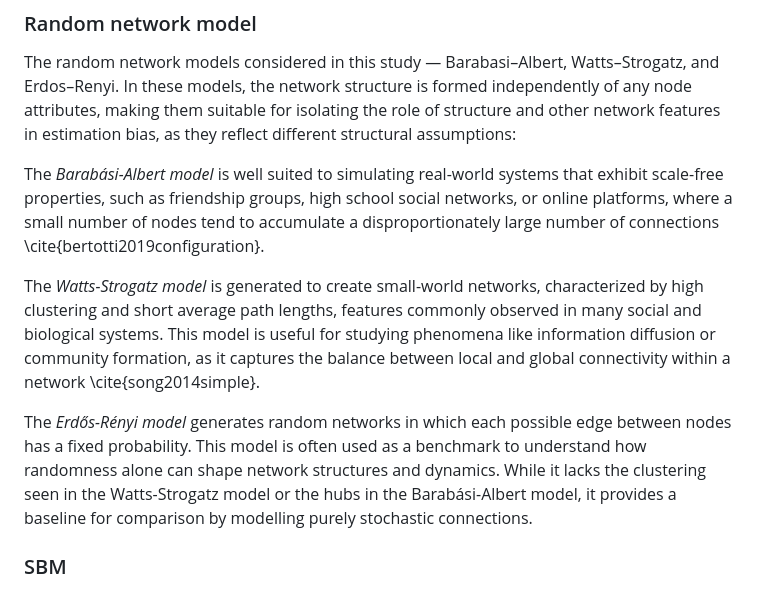
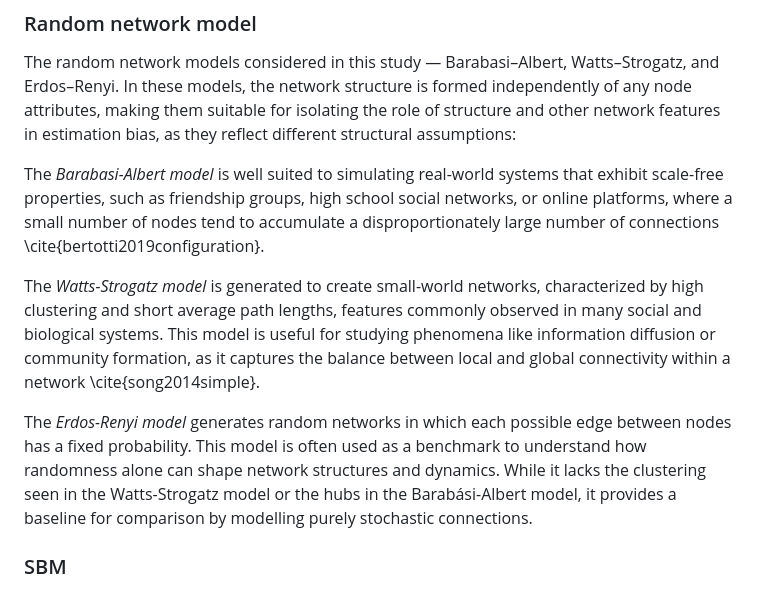
Before and after one commit to pr9vina/thesis, a Markdown page: results.Md, the part around the change. Rendered like a GitHub page.

Commit message:
updated results

```diff
--- a/results.Md
+++ b/results.Md
@@ -35,11 +35,11 @@ Different types of networks are used to account for various structural patterns
 ### Random network model
 The random network models considered in this study — Barabasi–Albert, Watts–Strogatz, and Erdos–Renyi. In these models, the network structure is formed independently of any node attributes, making them suitable for isolating the role of structure and other network features in estimation bias, as they reflect different structural assumptions:
 
-The *Barabási-Albert model* is well suited to simulating real-world systems that exhibit scale-free properties, such as friendship groups, high school social networks, or online platforms, where a small number of nodes tend to accumulate a disproportionately large number of connections \cite{bertotti2019configuration}.
+The *Barabasi-Albert model* is well suited to simulating real-world systems that exhibit scale-free properties, such as friendship groups, high school social networks, or online platforms, where a small number of nodes tend to accumulate a disproportionately large number of connections \cite{bertotti2019configuration}.
 
 The *Watts-Strogatz model* is generated to create small-world networks, characterized by high clustering and short average path lengths, features commonly observed in many social and biological systems. This model is useful for studying phenomena like information diffusion or community formation, as it captures the balance between local and global connectivity within a network \cite{song2014simple}.
 
-The *Erdős-Rényi model* generates random networks in which each possible edge between nodes has a fixed probability. This model is often used as a benchmark to understand how randomness alone can shape network structures and dynamics. While it lacks the clustering seen in the Watts-Strogatz model or the hubs in the Barabási-Albert model, it provides a baseline for comparison by modelling purely stochastic connections.
+The *Erdos-Renyi model* generates random networks in which each possible edge between nodes has a fixed probability. This model is often used as a benchmark to understand how randomness alone can shape network structures and dynamics. While it lacks the clustering seen in the Watts-Strogatz model or the hubs in the Barabási-Albert model, it provides a baseline for comparison by modelling purely stochastic connections.
 
 ### SBM
 In real-world networks, the structure of connections between nodes is often closely related to their observable characteristics. For example, people with similar features, such as age, gender, interests tend to form connections more frequently. It leads to covariates and network structure not beeing independent. This phenomenon is commonly reffered as homophily.
```
